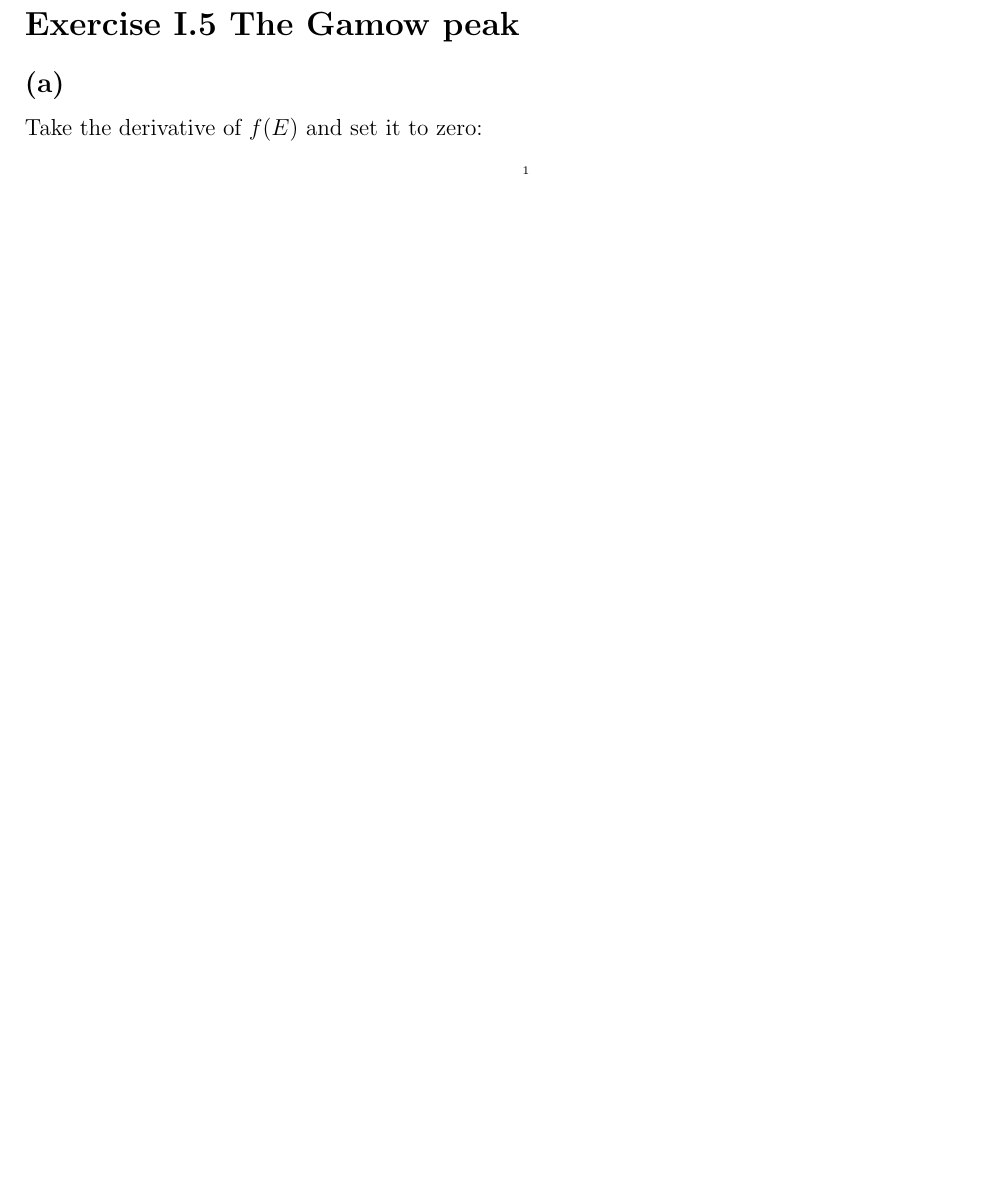
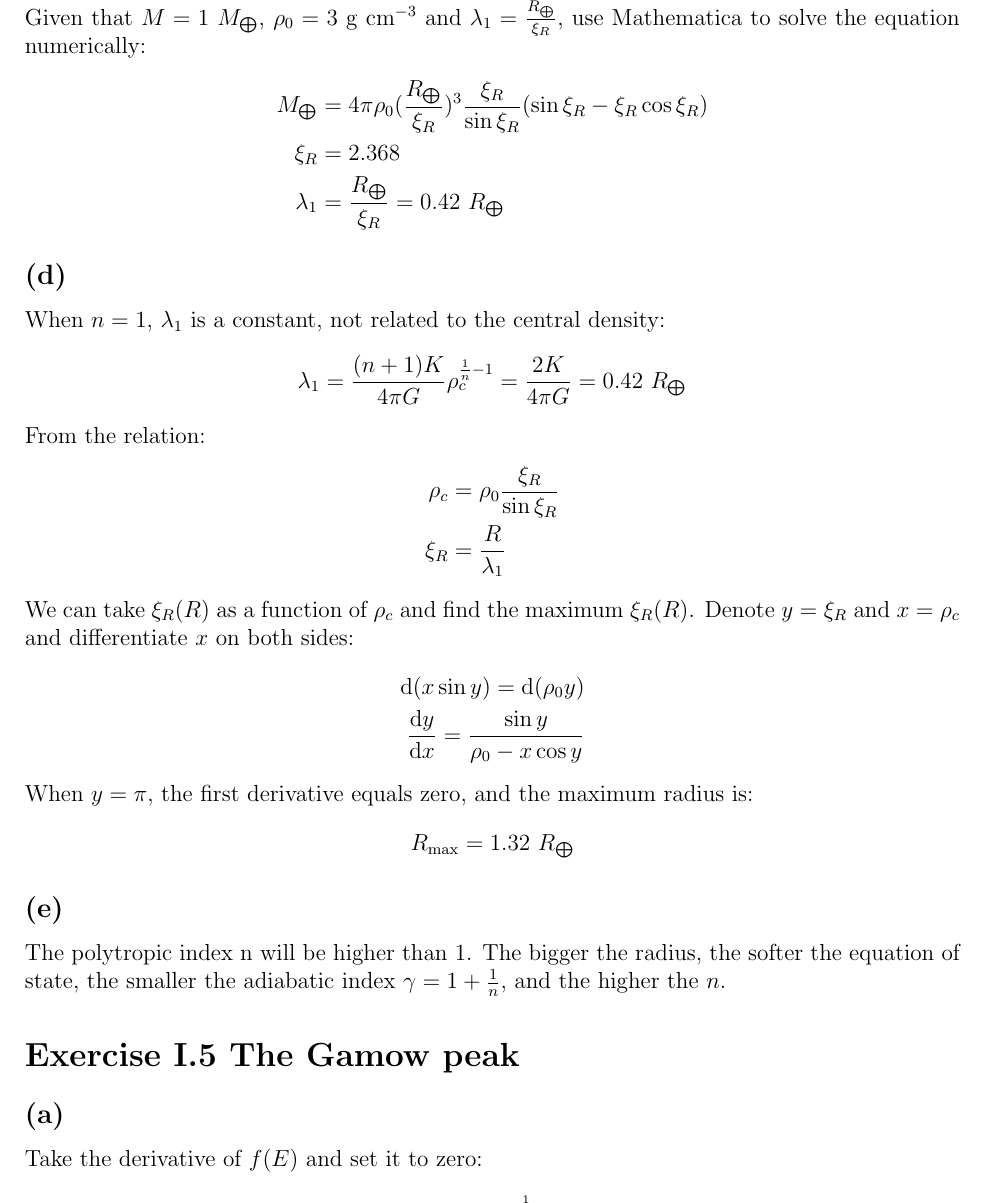
Before and after one commit to qingru-hu/Stars-and-Planets, a LaTeX document (ps2/code/ps2.tex): part of page 6 of 6 before the commit and part of page 6 of 7 after it, cut at the place of the change, the shorter picture padded with empty space. Compiled offline with pdfLaTeX.

Commit message:
Finish p4 in ps2

```diff
--- a/ps2/code/ps2.tex
+++ b/ps2/code/ps2.tex
@@ -262,10 +262,38 @@ Pluge the above approximation into the formula of $M$ and notice $\lambda_1 = \f
 \end{equation*}
 
 \subsection*{(c)}
+Given that $M = 1 \ M_{\bigoplus}$, $\rho_0 = 3 \ \g \ \cm^{-3}$ and $\lambda_1 = \frac{R_{\bigoplus}}{\xi_R}$,
+use Mathematica to solve the equation numerically:
+\begin{align*}
+    M_{\bigoplus} &= 4 \pi \rho_0 (\frac{R_{\bigoplus}}{\xi_R})^3 \frac{\xi_R}{\sin \xi_R} (\sin \xi_R - \xi_R \cos \xi_R) \\
+    \xi_R &= 2.368 \\
+    \lambda_1 &= \frac{R_{\bigoplus}}{\xi_R} = 0.42 \ R_{\bigoplus}
+\end{align*}
 
 \subsection*{(d)}
+When $n=1$, $\lambda_1$ is a constant, not related to the central density:
+\begin{align*}
+    \lambda_1 = \frac{(n+1) K}{4\pi G} \rho_c^{\frac{1}{n} - 1} = \frac{2 K}{4\pi G} = 0.42 \ R_{\bigoplus}
+\end{align*}
+From the relation:
+\begin{align*}
+    \rho_c &= \rho_0 \frac{\xi_R}{\sin \xi_R} \\
+    \xi_R &= \frac{R}{\lambda_1}
+\end{align*}
+We can take $\xi_R (R)$ as a function of $\rho_c$ and find the maximum $\xi_R (R)$.
+Denote $y=\xi_R$ and $x = \rho_c$ and differentiate $x$ on both sides:
+\begin{align*}
+    \d(x \sin y) = \d(\rho_0 y) \\
+    \frac{\d y}{\d x} = \frac{\sin y}{\rho_0 - x\cos y}
+\end{align*}
+When $y=\pi$, the first derivative equals zero, and the maximum radius is:
+\begin{equation*}
+    R_{\text{max}} = 1.32 \ R_{\bigoplus}
+\end{equation*}
 
 \subsection*{(e)}
+The polytropic index n will be higher than 1. The bigger the radius, the softer the equation of state,
+the smaller the adiabatic index $\gamma = 1 + \frac{1}{n}$, and the higher the $n$.
 
 
 \section*{\textbf{Exercise \uppercase\expandafter{\romannumeral1}.5 The Gamow peak}}
```
Also changed, not shown: ps2/code/ps2.pdf, 5 other files.
